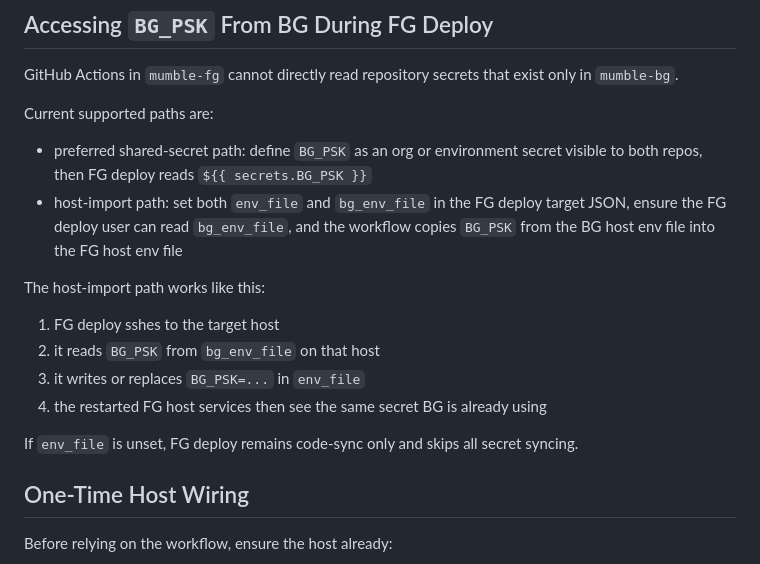
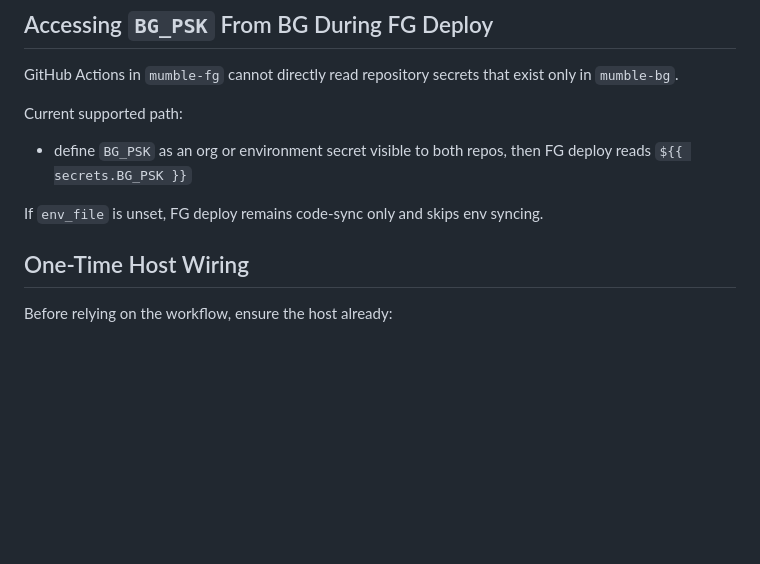
Before and after one commit to aixtools/mumble-fg, a Markdown page: docs/workflow-deploy.md, the part around one of its changes. Rendered like a GitHub page; blank space fills up the shorter version.

```diff
--- a/docs/workflow-deploy.md
+++ b/docs/workflow-deploy.md
@@ -91,19 +98,11 @@ it assumes the host app already has access to the pilot data it needs.
 GitHub Actions in `mumble-fg` cannot directly read repository secrets that exist
 only in `mumble-bg`.
 
-Current supported paths are:
+Current supported path:
 
-- preferred shared-secret path: define `BG_PSK` as an org or environment secret visible to both repos, then FG deploy reads `${{ secrets.BG_PSK }}`
-- host-import path: set both `env_file` and `bg_env_file` in the FG deploy target JSON, ensure the FG deploy user can read `bg_env_file`, and the workflow copies `BG_PSK` from the BG host env file into the FG host env file
+- define `BG_PSK` as an org or environment secret visible to both repos, then FG deploy reads `${{ secrets.BG_PSK }}`
 
-The host-import path works like this:
-
-1. FG deploy sshes to the target host
-2. it reads `BG_PSK` from `bg_env_file` on that host
-3. it writes or replaces `BG_PSK=...` in `env_file`
-4. the restarted FG host services then see the same secret BG is already using
-
-If `env_file` is unset, FG deploy remains code-sync only and skips all secret syncing.
+If `env_file` is unset, FG deploy remains code-sync only and skips env syncing.
 
 ## One-Time Host Wiring
 
```
Also changed, not shown: other parts of docs/workflow-deploy.md (+19 -12 lines).
